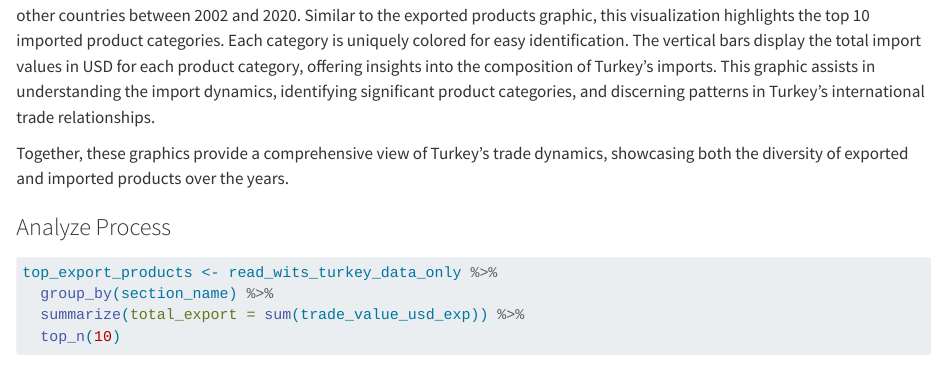
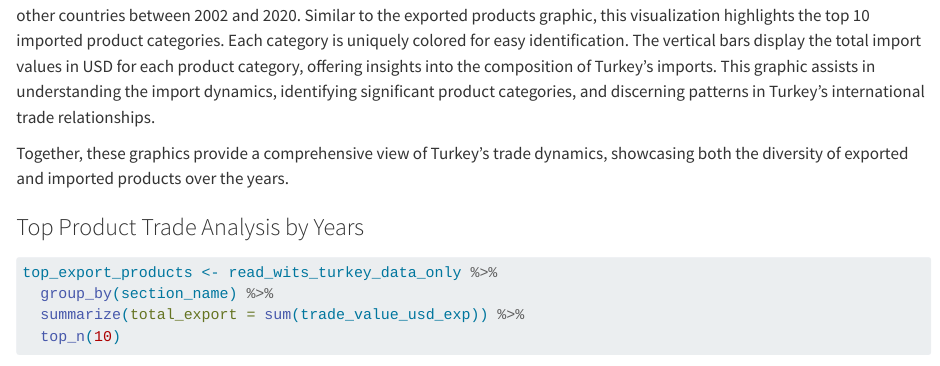
Before and after one commit to pjournal/mef07g-yellowsubmarine, a Quarto document (exploratorydataanalysis.qmd): the page in a window 1100 px wide, from 6410 px down. Rendered offline with R 4.5, knitr and Pandoc in place of Quarto, with nearby package versions; some code elsewhere in the file could not run offline; long lines of code are wrapped.

Commit message:
EDA start

````diff
--- a/exploratorydataanalysis.qmd
+++ b/exploratorydataanalysis.qmd
@@ -196,7 +196,7 @@ Description: The "Diversity of Imported Products" graphic illustrates the divers
 
 Together, these graphics provide a comprehensive view of Turkey's trade dynamics, showcasing both the diversity of exported and imported products over the years.
 
-### Analyze Process
+### Top Product Trade Analysis by Years
 ```{r}
 top_export_products <- read_wits_turkey_data_only %>%
   group_by(section_name) %>%
````
Also changed, not shown: docs/search.json, 2 other files.
